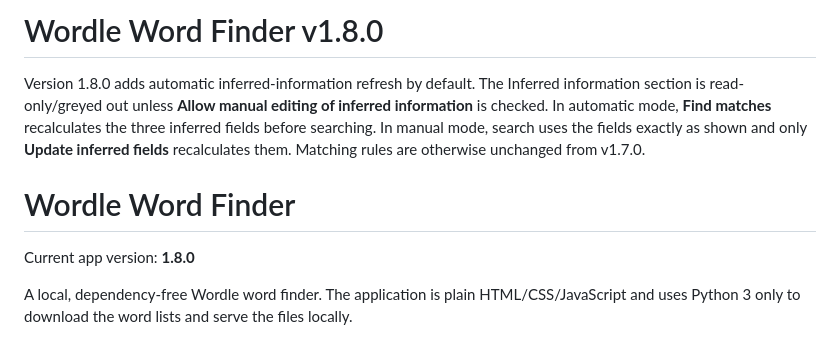
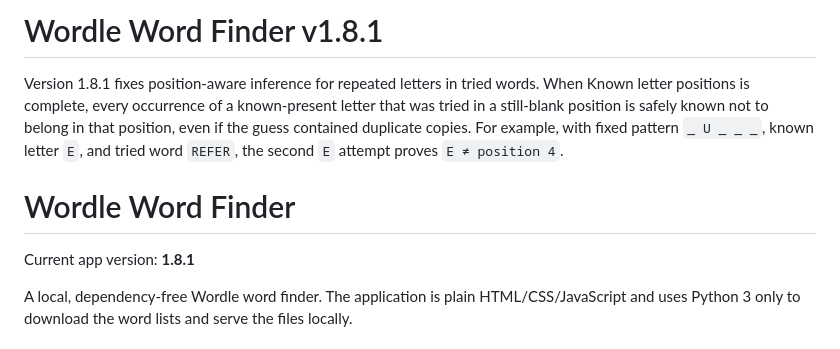
Before and after one commit to lenmark/wordle-helper, a Markdown page: README.md, the part around the change. Rendered like a GitHub page.

Commit message:
Document v1.8.1 inference fix

```diff
--- a/README.md
+++ b/README.md
@@ -1,10 +1,10 @@
-# Wordle Word Finder v1.8.0
+# Wordle Word Finder v1.8.1
 
-Version 1.8.0 adds automatic inferred-information refresh by default. The Inferred information section is read-only/greyed out unless **Allow manual editing of inferred information** is checked. In automatic mode, **Find matches** recalculates the three inferred fields before searching. In manual mode, search uses the fields exactly as shown and only **Update inferred fields** recalculates them. Matching rules are otherwise unchanged from v1.7.0.
+Version 1.8.1 fixes position-aware inference for repeated letters in tried words. When Known letter positions is complete, every occurrence of a known-present letter that was tried in a still-blank position is safely known not to belong in that position, even if the guess contained duplicate copies. For example, with fixed pattern `_ U _ _ _`, known letter `E`, and tried word `REFER`, the second `E` attempt proves `E ≠ position 4`.
 
 # Wordle Word Finder
 
-Current app version: **1.8.0**
+Current app version: **1.8.1**
 
 A local, dependency-free Wordle word finder. The application is plain HTML/CSS/JavaScript and uses Python 3 only to download the word lists and serve the files locally.
 
```
